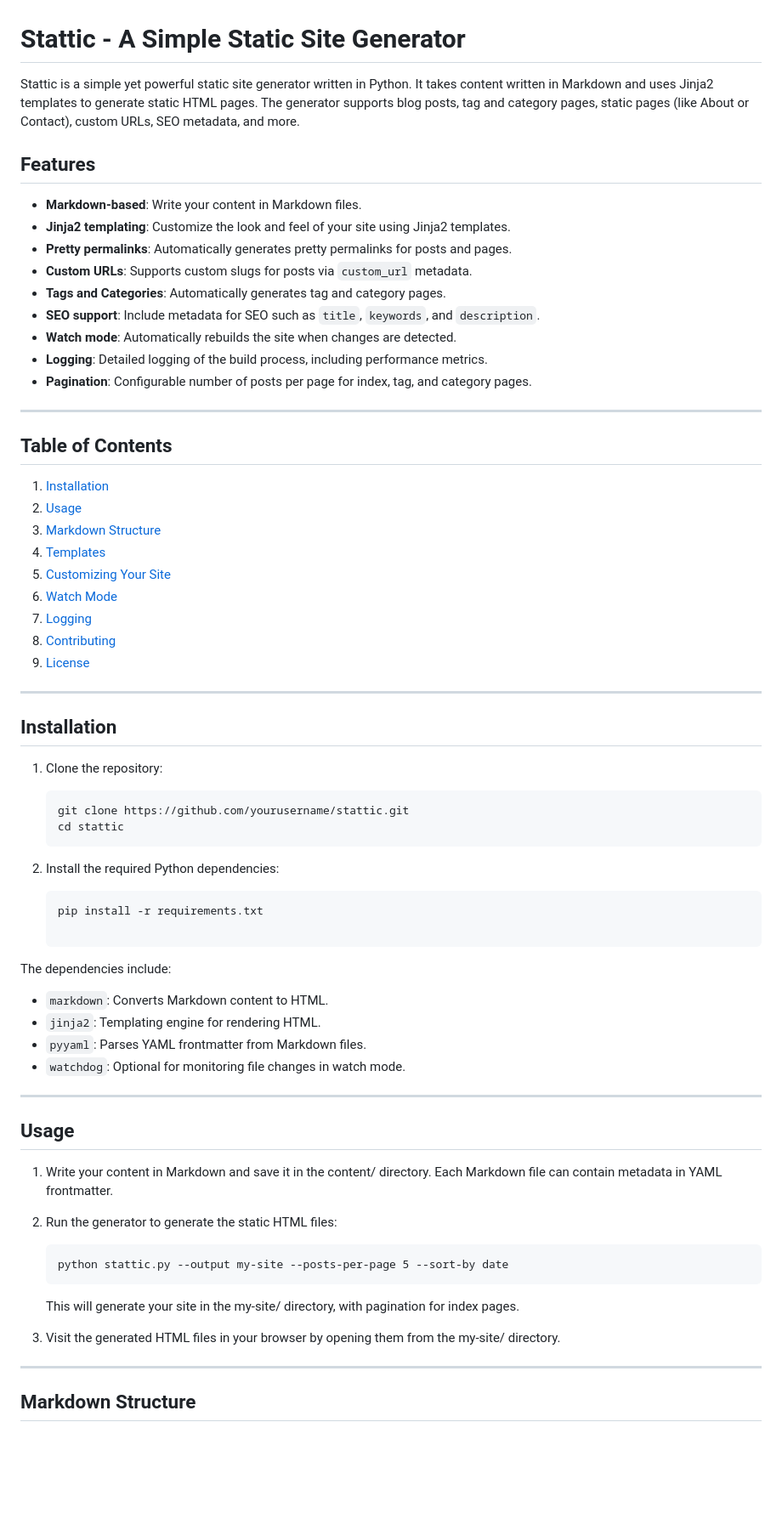
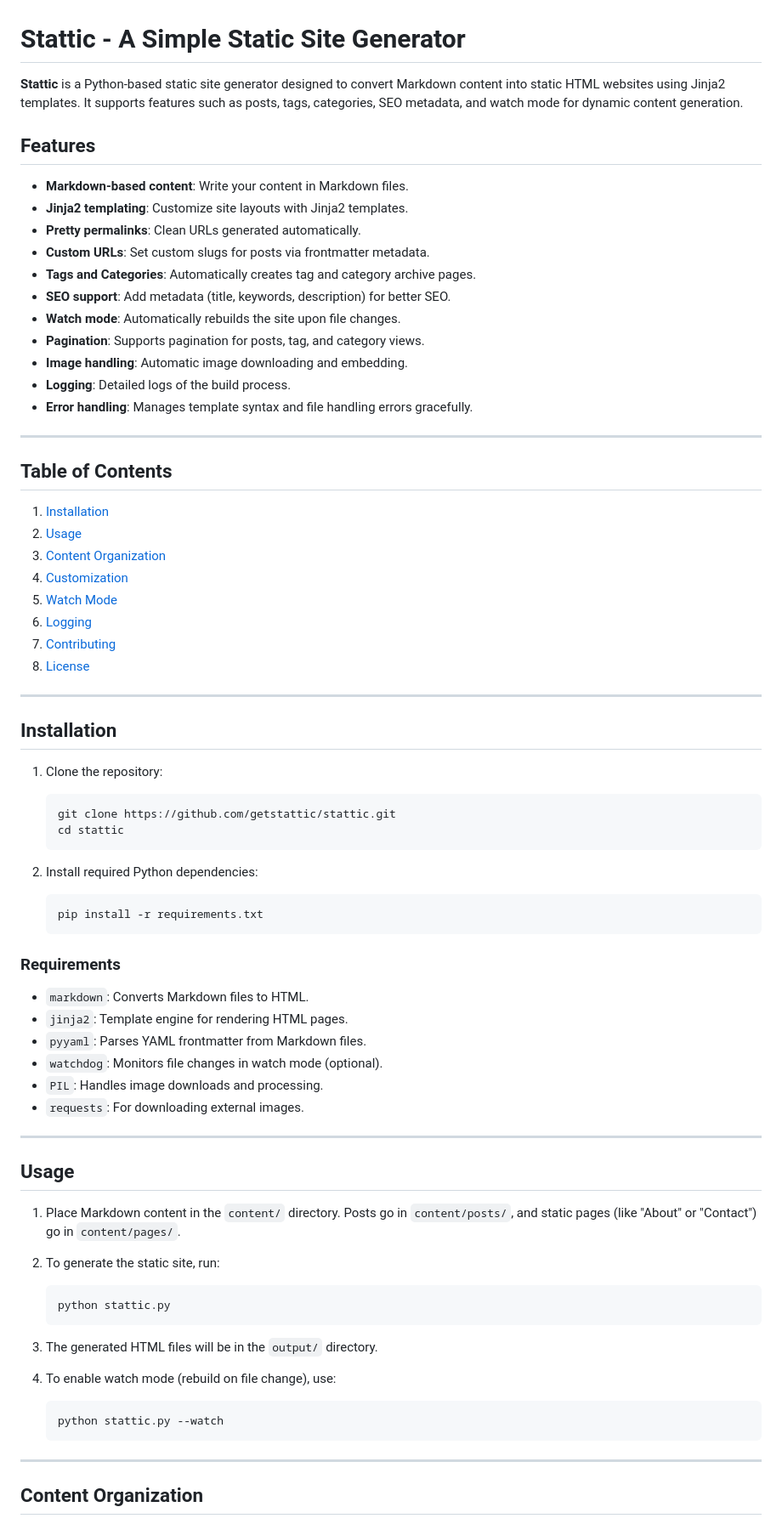
Before and after one commit to getstattic/stattic, a Markdown page: README.md, the part around one of its changes. Shown at 85% size. GitHub-like rendering; blank space fills up the shorter version.

Commit message:
:book: DOC: Updated README files

````diff
--- a/README.md
+++ b/README.md
@@ -1,18 +1,20 @@
 # Stattic - A Simple Static Site Generator
 
-Stattic is a simple yet powerful static site generator written in Python. It takes content written in Markdown and uses Jinja2 templates to generate static HTML pages. The generator supports blog posts, tag and category pages, static pages (like About or Contact), custom URLs, SEO metadata, and more.
+**Stattic** is a Python-based static site generator designed to convert Markdown content into static HTML websites using Jinja2 templates. It supports features such as posts, tags, categories, SEO metadata, and watch mode for dynamic content generation.
 
 ## Features
 
-- **Markdown-based**: Write your content in Markdown files.
-- **Jinja2 templating**: Customize the look and feel of your site using Jinja2 templates.
-- **Pretty permalinks**: Automatically generates pretty permalinks for posts and pages.
-- **Custom URLs**: Supports custom slugs for posts via `custom_url` metadata.
-- **Tags and Categories**: Automatically generates tag and category pages.
-- **SEO support**: Include metadata for SEO such as `title`, `keywords`, and `description`.
-- **Watch mode**: Automatically rebuilds the site when changes are detected.
-- **Logging**: Detailed logging of the build process, including performance metrics.
-- **Pagination**: Configurable number of posts per page for index, tag, and category pages.
+- **Markdown-based content**: Write your content in Markdown files.
+- **Jinja2 templating**: Customize site layouts with Jinja2 templates.
+- **Pretty permalinks**: Clean URLs generated automatically.
+- **Custom URLs**: Set custom slugs for posts via frontmatter metadata.
+- **Tags and Categories**: Automatically creates tag and category archive pages.
+- **SEO support**: Add metadata (title, keywords, description) for better SEO.
+- **Watch mode**: Automatically rebuilds the site upon file changes.
+- **Pagination**: Supports pagination for posts, tag, and category views.
+- **Image handling**: Automatic image downloading and embedding.
+- **Logging**: Detailed logs of the build process.
+- **Error handling**: Manages template syntax and file handling errors gracefully.
 
 ---
 
@@ -20,13 +22,12 @@ Stattic is a simple yet powerful static site generator written in Python. It tak
 
 1. [Installation](#installation)
 2. [Usage](#usage)
-3. [Markdown Structure](#markdown-structure)
-4. [Templates](#templates)
-5. [Customizing Your Site](#customizing-your-site)
-6. [Watch Mode](#watch-mode)
-7. [Logging](#logging)
-8. [Contributing](#contributing)
-9. [License](#license)
+3. [Content Organization](#content-organization)
+4. [Customization](#customization)
+5. [Watch Mode](#watch-mode)
+6. [Logging](#logging)
+7. [Contributing](#contributing)
+8. [License](#license)
 
 ---
 
@@ -35,41 +36,46 @@ Stattic is a simple yet powerful static site generator written in Python. It tak
 1. Clone the repository:
 
     ```
-    git clone https://github.com/yourusername/stattic.git
+    git clone https://github.com/getstattic/stattic.git
     cd stattic
     ```
 
-2. Install the required Python dependencies:
+2. Install required Python dependencies:
 
     ```
     pip install -r requirements.txt
-
     ```
 
-The dependencies include:
+### Requirements
 
-* `markdown`: Converts Markdown content to HTML.
-* `jinja2`: Templating engine for rendering HTML.
-* `pyyaml`: Parses YAML frontmatter from Markdown files.
-* `watchdog`: Optional for monitoring file changes in watch mode.
+- `markdown`: Converts Markdown files to HTML.
+- `jinja2`: Template engine for rendering HTML pages.
+- `pyyaml`: Parses YAML frontmatter from Markdown files.
+- `watchdog`: Monitors file changes in watch mode (optional).
+- `PIL`: Handles image downloads and processing.
+- `requests`: For downloading external images.
 
 ---
 
 ## Usage
 
-1. Write your content in Markdown and save it in the content/ directory. Each Markdown file can contain metadata in YAML frontmatter.
+1. Place Markdown content in the `content/` directory. Posts go in `content/posts/`, and static pages (like "About" or "Contact") go in `content/pages/`.
 
-2. Run the generator to generate the static HTML files:
+2. To generate the static site, run:
 
     ```
-    python stattic.py --output my-site --posts-per-page 5 --sort-by date
+    python stattic.py
     ```
 
-    This will generate your site in the my-site/ directory, with pagination for index pages.
+3. The generated HTML files will be in the `output/` directory.
 
-3. Visit the generated HTML files in your browser by opening them from the my-site/ directory.
+4. To enable watch mode (rebuild on file change), use:
+
+    ```
+    python stattic.py --watch
+    ```
 
 ---
 
-## Markdown Structure
+## Content Organization
 
````
Also changed, not shown: other parts of README.md (+34 -100 lines), WPIMPORT.md (added, +93 -0 lines).
